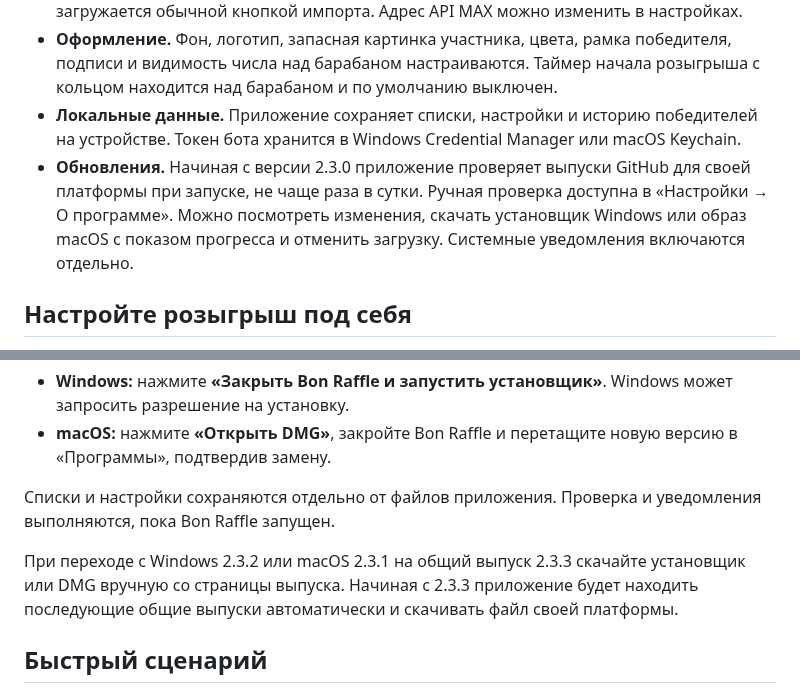
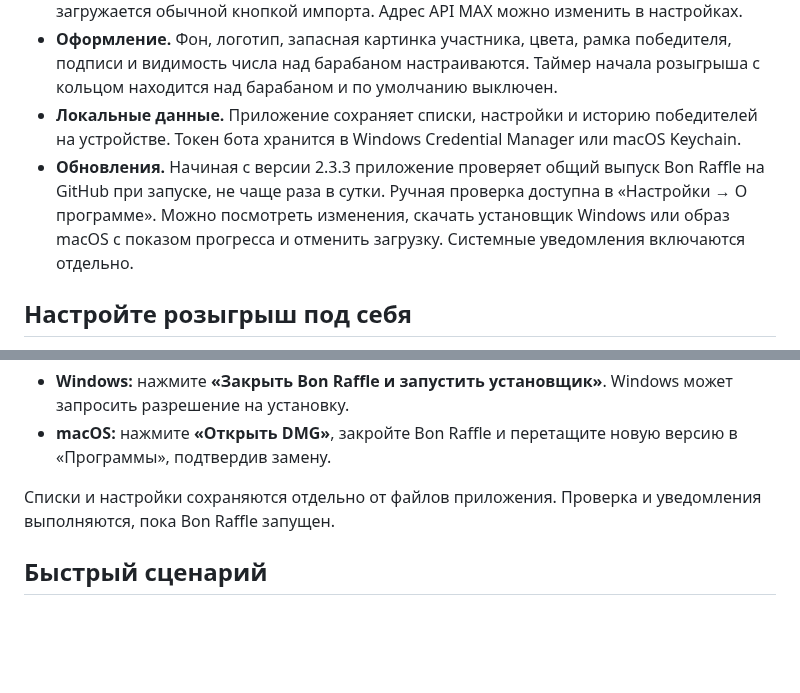
Before and after one commit to bonappetitabc/BonRaffle, a Markdown page: README.md, 2 parts joined by grey strips. GitHub-like rendering; blank space fills up the shorter version.

Commit message:
Describe shared 2.3.3 updates in README

```diff
--- a/README.md
+++ b/README.md
@@ -76,7 +76,7 @@
 - **MAX.** Бот-администратор выгружает участников канала или группы в CSV. Затем файл загружается обычной кнопкой импорта. Адрес API MAX можно изменить в настройках.
 - **Оформление.** Фон, логотип, запасная картинка участника, цвета, рамка победителя, подписи и видимость числа над барабаном настраиваются. Таймер начала розыгрыша с кольцом находится над барабаном и по умолчанию выключен.
 - **Локальные данные.** Приложение сохраняет списки, настройки и историю победителей на устройстве. Токен бота хранится в Windows Credential Manager или macOS Keychain.
-- **Обновления.** Начиная с версии 2.3.0 приложение проверяет выпуски GitHub для своей платформы при запуске, не чаще раза в сутки. Ручная проверка доступна в «Настройки → О программе». Можно посмотреть изменения, скачать установщик Windows или образ macOS с показом прогресса и отменить загрузку. Системные уведомления включаются отдельно.
+- **Обновления.** Начиная с версии 2.3.3 приложение проверяет общий выпуск Bon Raffle на GitHub при запуске, не чаще раза в сутки. Ручная проверка доступна в «Настройки → О программе». Можно посмотреть изменения, скачать установщик Windows или образ macOS с показом прогресса и отменить загрузку. Системные уведомления включаются отдельно.
 
 ## Настройте розыгрыш под себя
 
@@ -105,7 +105,6 @@
 
 Списки и настройки сохраняются отдельно от файлов приложения. Проверка и уведомления выполняются, пока Bon Raffle запущен.
 
-При переходе с Windows 2.3.2 или macOS 2.3.1 на общий выпуск 2.3.3 скачайте установщик или DMG вручную со страницы выпуска. Начиная с 2.3.3 приложение будет находить последующие общие выпуски автоматически и скачивать файл своей платформы.
 
 ## Быстрый сценарий
 
```
